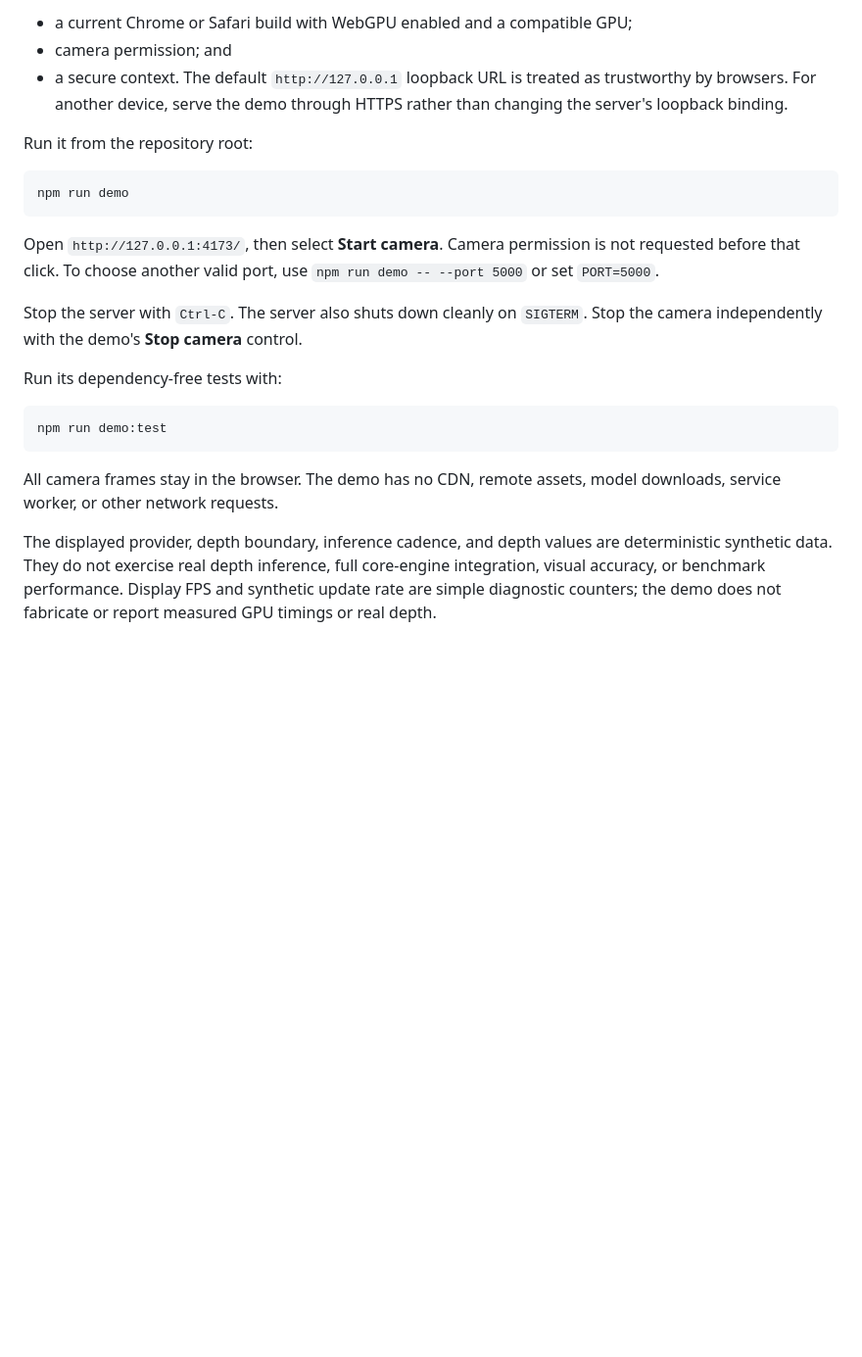
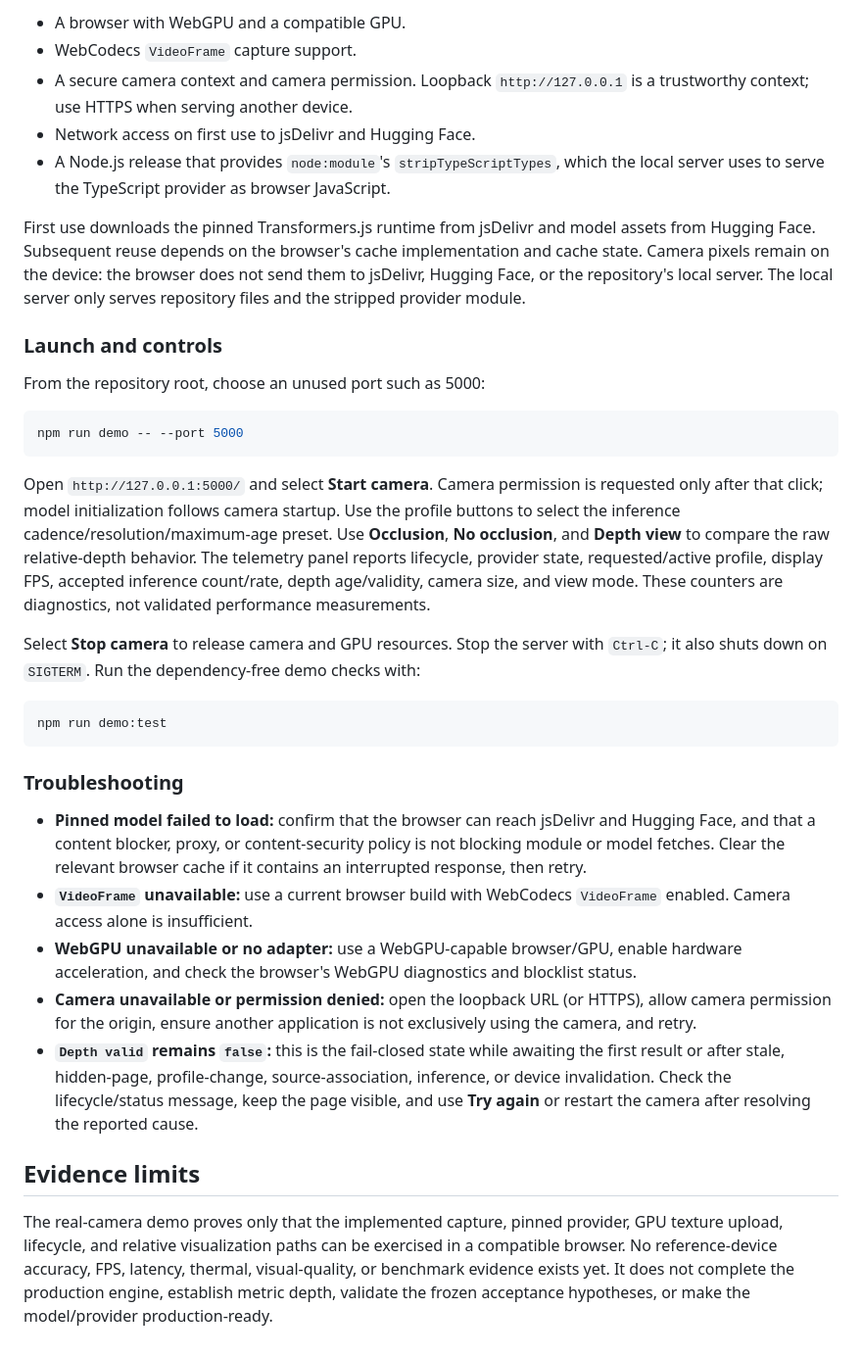
Before and after one commit to takahirox/web-ar-occlusion, a Markdown page: README.md, the part around one of its changes. Shown at 98% size. Drawn GitHub-style; blank space fills up the shorter version.

````diff
--- a/README.md
+++ b/README.md
@@ -44,24 +49,36 @@ Requirements:
 
-- a current Chrome or Safari build with WebGPU enabled and a compatible GPU;
-- camera permission; and
-- a secure context. The default `http://127.0.0.1` loopback URL is treated as trustworthy by browsers. For another device, serve the demo through HTTPS rather than changing the server's loopback binding.
+- A browser with WebGPU and a compatible GPU.
+- WebCodecs `VideoFrame` capture support.
+- A secure camera context and camera permission. Loopback `http://127.0.0.1` is a trustworthy context; use HTTPS when serving another device.
+- Network access on first use to jsDelivr and Hugging Face.
+- A Node.js release that provides `node:module`'s `stripTypeScriptTypes`, which the local server uses to serve the TypeScript provider as browser JavaScript.
 
-Run it from the repository root:
+First use downloads the pinned Transformers.js runtime from jsDelivr and model assets from Hugging Face. Subsequent reuse depends on the browser's cache implementation and cache state. Camera pixels remain on the device: the browser does not send them to jsDelivr, Hugging Face, or the repository's local server. The local server only serves repository files and the stripped provider module.
+
+### Launch and controls
+
+From the repository root, choose an unused port such as 5000:
 
 ```sh
-npm run demo
+npm run demo -- --port 5000
 ```
 
-Open `http://127.0.0.1:4173/`, then select **Start camera**. Camera permission is not requested before that click. To choose another valid port, use `npm run demo -- --port 5000` or set `PORT=5000`.
+Open `http://127.0.0.1:5000/` and select **Start camera**. Camera permission is requested only after that click; model initialization follows camera startup. Use the profile buttons to select the inference cadence/resolution/maximum-age preset. Use **Occlusion**, **No occlusion**, and **Depth view** to compare the raw relative-depth behavior. The telemetry panel reports lifecycle, provider state, requested/active profile, display FPS, accepted inference count/rate, depth age/validity, camera size, and view mode. These counters are diagnostics, not validated performance measurements.
 
-Stop the server with `Ctrl-C`. The server also shuts down cleanly on `SIGTERM`. Stop the camera independently with the demo's **Stop camera** control.
-
-Run its dependency-free tests with:
+Select **Stop camera** to release camera and GPU resources. Stop the server with `Ctrl-C`; it also shuts down on `SIGTERM`. Run the dependency-free demo checks with:
 
 ```sh
 npm run demo:test
 ```
 
-All camera frames stay in the browser. The demo has no CDN, remote assets, model downloads, service worker, or other network requests.
+### Troubleshooting
 
-The displayed provider, depth boundary, inference cadence, and depth values are deterministic synthetic data. They do not exercise real depth inference, full core-engine integration, visual accuracy, or benchmark performance. Display FPS and synthetic update rate are simple diagnostic counters; the demo does not fabricate or report measured GPU timings or real depth.
+- **Pinned model failed to load:** confirm that the browser can reach jsDelivr and Hugging Face, and that a content blocker, proxy, or content-security policy is not blocking module or model fetches. Clear the relevant browser cache if it contains an interrupted response, then retry.
+- **`VideoFrame` unavailable:** use a current browser build with WebCodecs `VideoFrame` enabled. Camera access alone is insufficient.
+- **WebGPU unavailable or no adapter:** use a WebGPU-capable browser/GPU, enable hardware acceleration, and check the browser's WebGPU diagnostics and blocklist status.
+- **Camera unavailable or permission denied:** open the loopback URL (or HTTPS), allow camera permission for the origin, ensure another application is not exclusively using the camera, and retry.
+- **`Depth valid` remains `false`:** this is the fail-closed state while awaiting the first result or after stale, hidden-page, profile-change, source-association, inference, or device invalidation. Check the lifecycle/status message, keep the page visible, and use **Try again** or restart the camera after resolving the reported cause.
+
+## Evidence limits
+
+The real-camera demo proves only that the implemented capture, pinned provider, GPU texture upload, lifecycle, and relative visualization paths can be exercised in a compatible browser. No reference-device accuracy, FPS, latency, thermal, visual-quality, or benchmark evidence exists yet. It does not complete the production engine, establish metric depth, validate the frozen acceptance hypotheses, or make the model/provider production-ready.
````
Also changed, not shown: other parts of README.md (+21 -16 lines).
